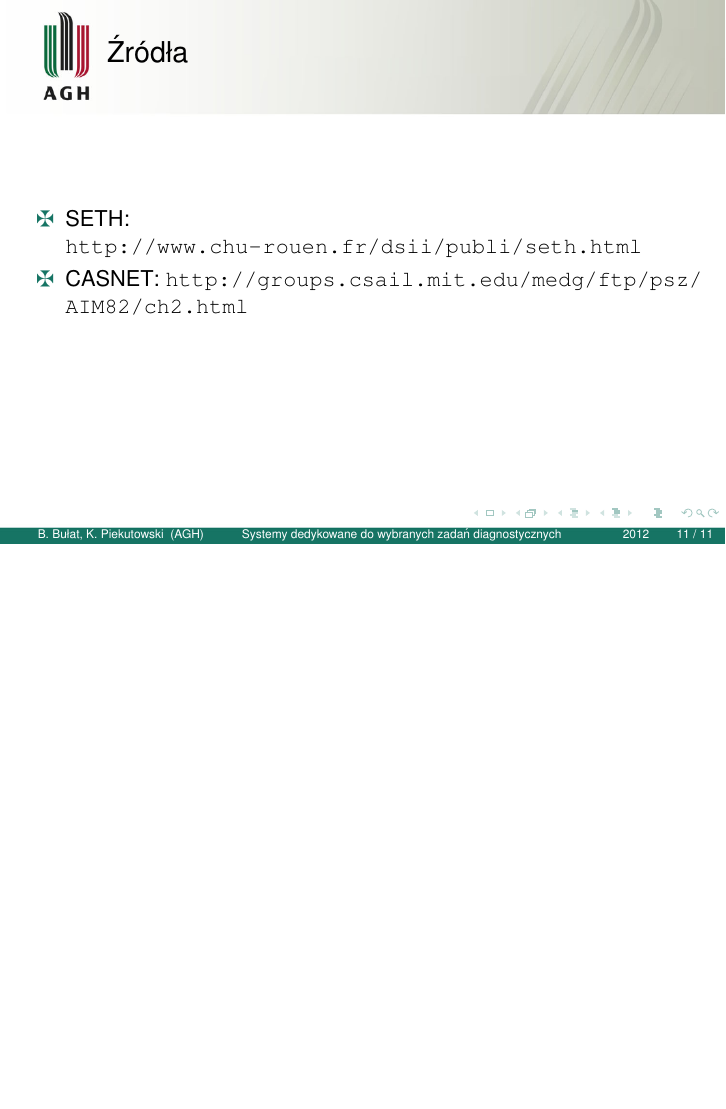
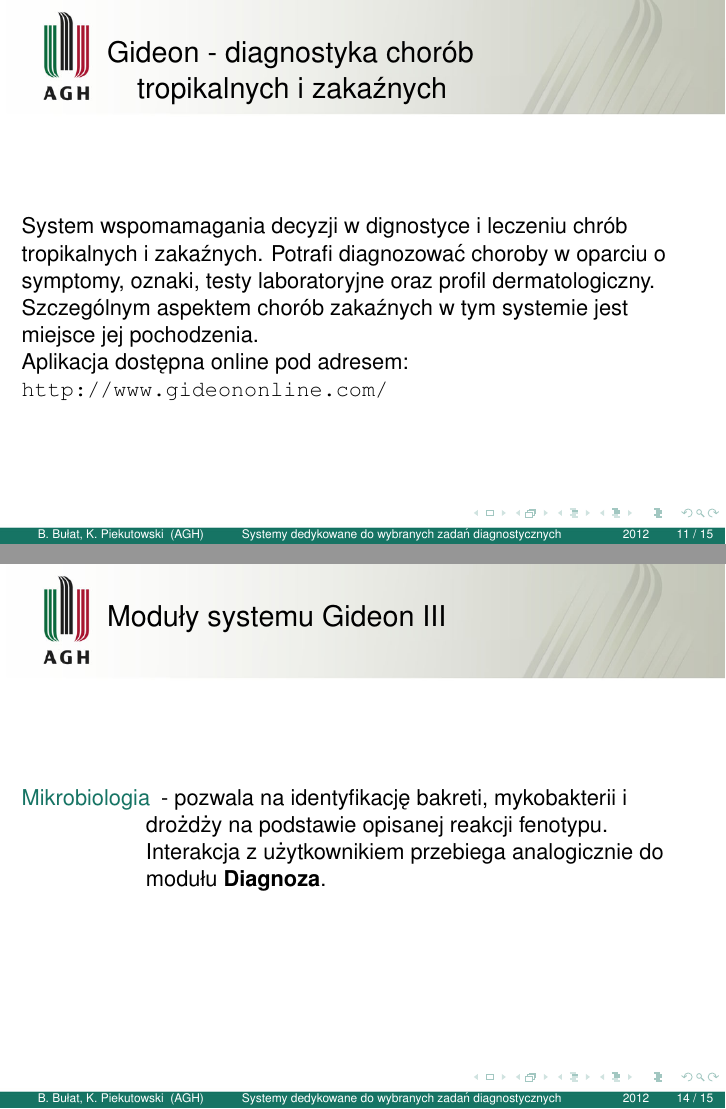
Before and after one commit to barthez/sodm_prezentacja, LaTeX slides (prezentacja.tex, which reads beamerthemeAGH.sty, gideon.tex): page 13 of 13 before the commit and pages 12 and 15 of 16 after it, the two joined at a grey line, the shorter picture padded with empty space. Compiled offline with pdfLaTeX.

Commit message:
Rodział GIDEON. Poprawki w szablonie. Źródła

```diff
--- a/beamerthemeAGH.sty
+++ b/beamerthemeAGH.sty
@@ -112,7 +112,7 @@
       {\usebeamerfont{framesubtitle}\usebeamercolor[fg]{framesubtitle}\insertframesubtitle\strut\par}%
       \fi
     }%
-    \vskip-1ex%
+    \vskip1ex%
     \if@tempswa\else\vskip-.3cm\fi% set inside beamercolorbox... evil here...
   \end{beamercolorbox}%
 }
--- /dev/null
+++ b/gideon.tex
@@ -0,0 +1,47 @@
+\section{Gideon - diagnostyka chorób tropikalnych i zakaźnych}
+
+\begin{frame}
+\frametitle{Gideon - diagnostyka chorób\\
+ \hskip8ex tropikalnych i zakaźnych}
+
+System wspomamagania decyzji w dignostyce i leczeniu chrób tropikalnych i
+zakaźnych. Potrafi diagnozować choroby w oparciu o symptomy, oznaki, testy
+laboratoryjne oraz profil dermatologiczny. Szczególnym aspektem chorób
+zakaźnych w tym systemie jest miejsce jej pochodzenia.
+
+Aplikacja dostępna online pod adresem: \url{http://www.gideononline.com/}
+
+\end{frame}
+
+\begin{frame}[allowframebreaks]
+ \frametitle{Moduły systemu Gideon}
+
+System Gideon działa w oparciu o 4 moduły:
+
+\begin{description}
+ \item[Diagnoza] - działa w opraciu o wyniki badania podmiotowego i przedmiotowego
+ (data zachorowania, czas inkubacji, objawy, symptomy czy dane laboratoryjne).
+ Wyjście moduły jest macierz bayesowska porównującą objawi ze znanymi
+ jednostami chorobowymi. Moduł pozwala na aktywną wspólpracę z lekarzem w celu
+ wprowadzenia nowych danych lub upewnienia się dlaczego system dał taką
+ odpowiedź. Pozwala również na symulacje przypadku gdy podane są dodatkowe
+ kraje tranzytowe (przydatne w przypadku uciekinierów czy nielegalnych
+ emigrantów). Możliwa jest również symulacja ataku bioterrorystycznego.
+ \framebreak
+ \item[Epidemiologia] - jest to aktualizowana na bieżąco baza danych
+ epidemologicznych o ponad 230 chorobach. Dane odnoszą się do krajów, czynników
+ przenoszących oraz uogulnionych syndromów. Mogól umozliwa skomplikowane
+ analizy porównawcze.
+ \item[Terapia] - opisuje farmakologię i zastosowanie leków. Zawiera inforamcje
+ o przeszło 2500 nazw leków, proponowane dawkowanie dla dzieci i dorosłych oraz
+ i informacje o interakcjach i toksyczności. Baza szczepionek podaje zalecenia
+ terminów szczepień i okres ich ważności dla poszczególnych krajów.
+ \framebreak
+ \item[Mikrobiologia] - pozwala na identyfikację bakreti, mykobakterii i
+ drożdży na podstawie opisanej reakcji fenotypu. Interakcja z użytkownikiem
+ przebiega analogicznie do modułu \textbf{Diagnoza}.
+
+
+ \end{description}
+
+\end{frame}
```
Also changed, not shown: sources.tex (+2 -0 lines).
